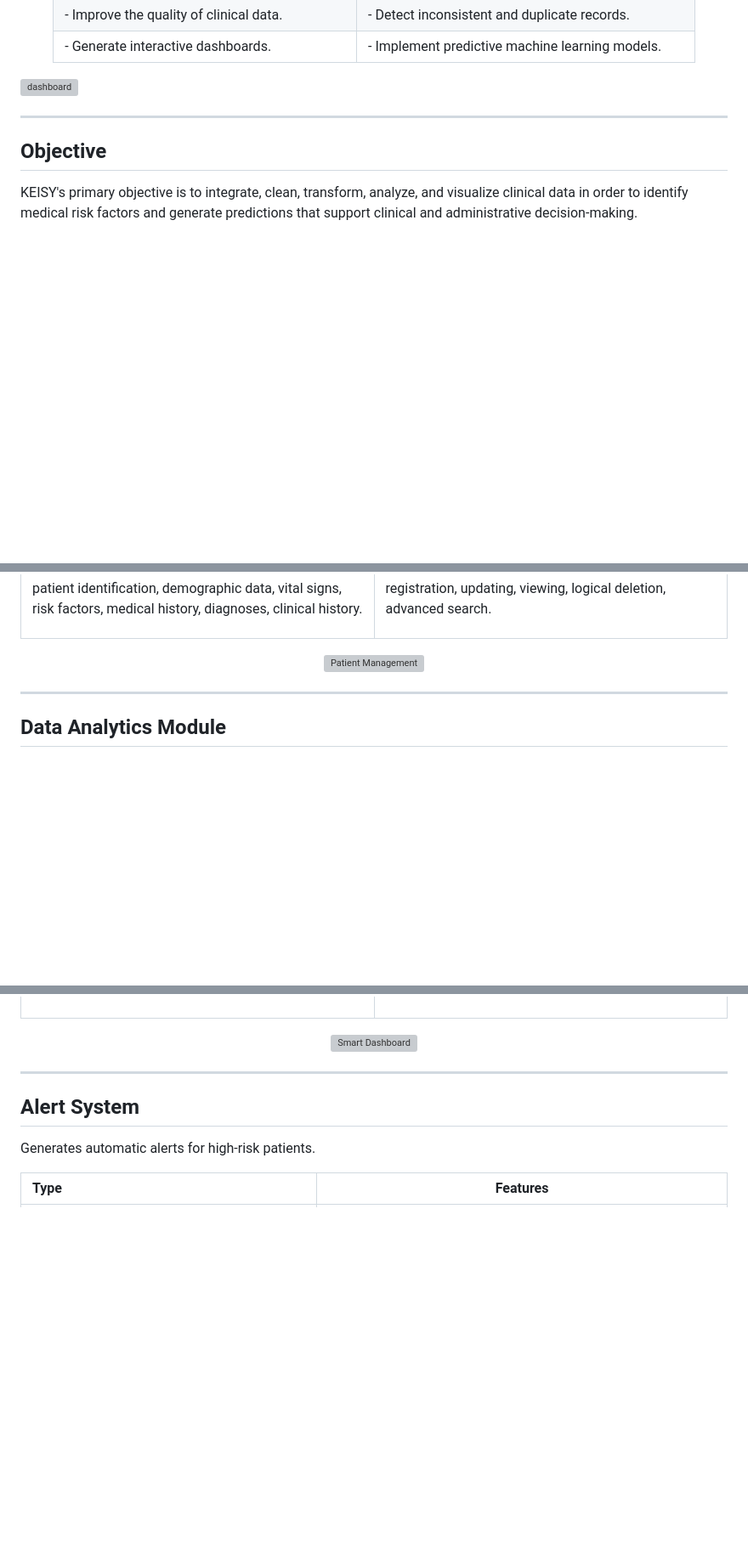
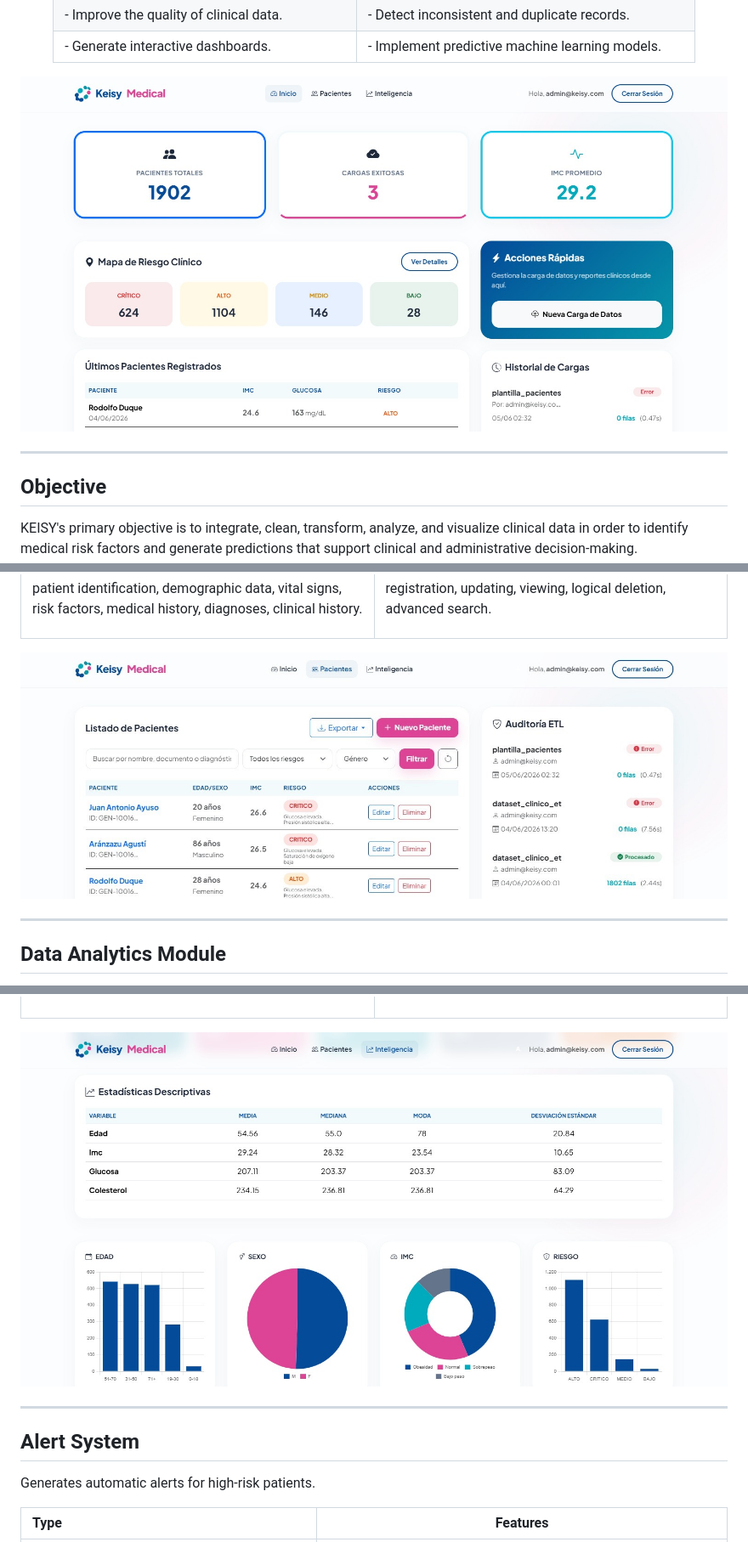
Before and after one commit to emilymontec/KEISY, a Markdown page: README.md, 3 parts joined by grey strips. Shown at 85% size. Drawn GitHub-style; blank space fills up the shorter version; grey boxes are pictures that could not be loaded.

```diff
--- a/README.md
+++ b/README.md
@@ -31,7 +31,7 @@ The solution is aimed at healthcare providers, clinics, hospitals, and organizat
 
 </div>
 
-![dashboard](file_docs/dashboard.jpeg)
+![dashboard](readme_assets/dashboard.jpeg)
 
 ---
 
@@ -116,7 +116,7 @@ registration, updating, viewing, logical deletion, advanced search.
 
 <div align="center">
 
-![Patient Management](file_docs/patient_management.jpeg)
+![Patient Management](readme_assets/patient_management.jpeg)
 
 </div>
 
@@ -245,7 +245,7 @@ overall status of the population, risk distribution, progress of critically ill
 
 <div align="center">
 
-![Smart Dashboard](file_docs/smart_dashboard.jpeg)
+![Smart Dashboard](readme_assets/smart_dashboard.jpeg)
 
 </div>
 
```
